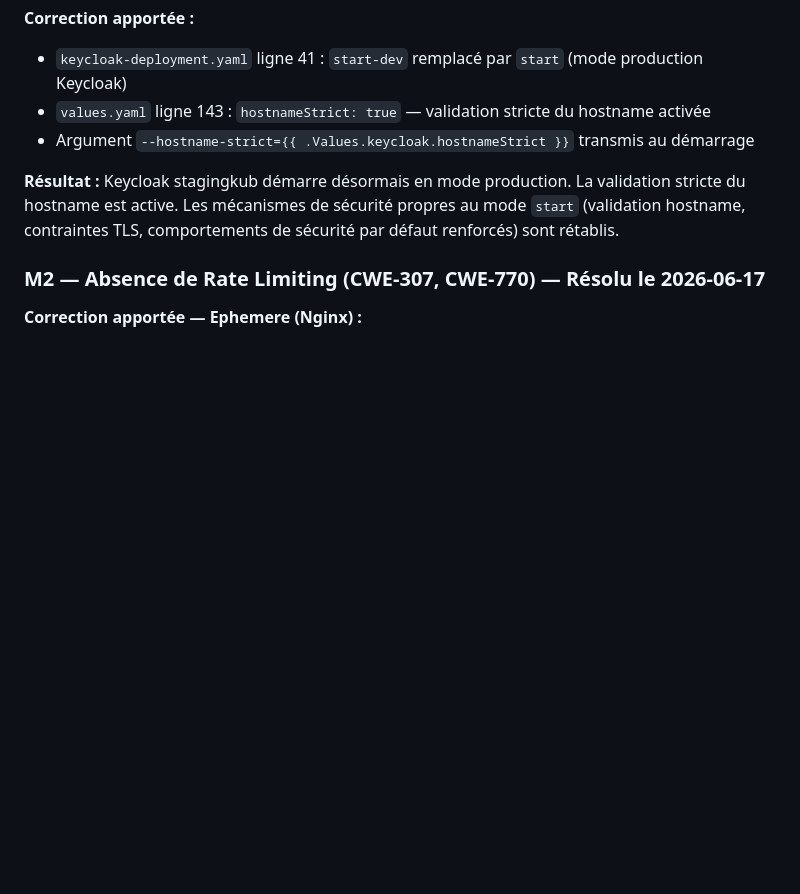
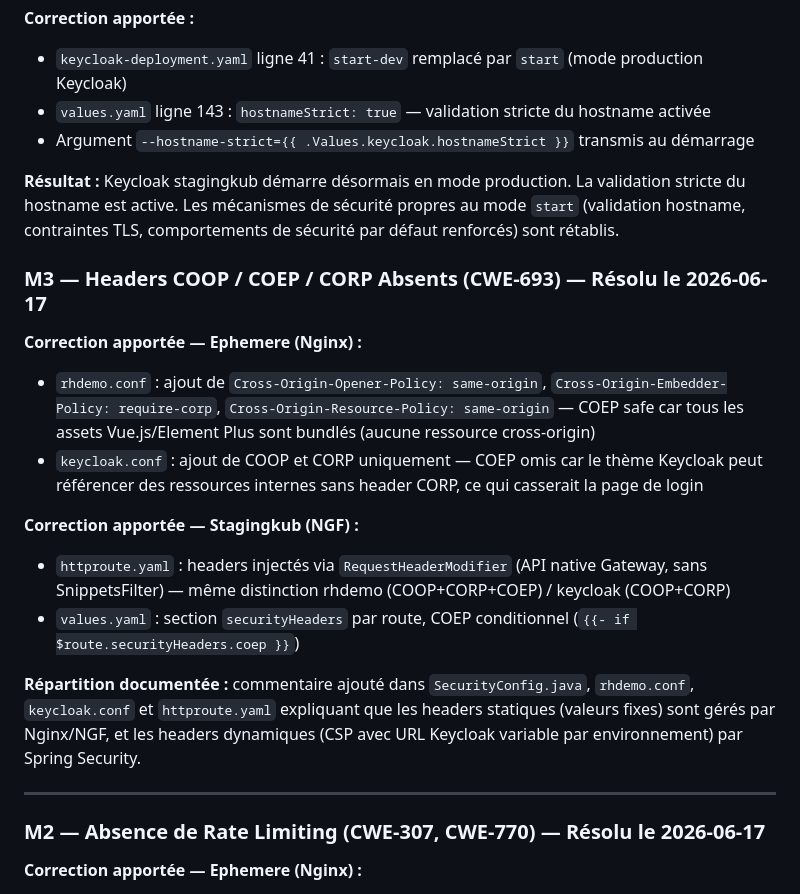
Before and after one commit to leuwen-lc/rhdemo, a Markdown page: rhDemo/docs/SECURITE_RHDEMO_AUDIT_20260522.md, the part around the change. GitHub-like rendering; blank space fills up the shorter version.

Commit message:
docs(security): documenter la résolution du finding M3 dans le rapport d'audit 20260522

```diff
--- a/rhDemo/docs/SECURITE_RHDEMO_AUDIT_20260522.md
+++ b/rhDemo/docs/SECURITE_RHDEMO_AUDIT_20260522.md
@@ -543,6 +543,20 @@ Les points suivants sont des limitations connues, documentées dans le `CLAUDE.m
 
 **Résultat :** Keycloak stagingkub démarre désormais en mode production. La validation stricte du hostname est active. Les mécanismes de sécurité propres au mode `start` (validation hostname, contraintes TLS, comportements de sécurité par défaut renforcés) sont rétablis.
 
+### M3 — Headers COOP / COEP / CORP Absents (CWE-693) — Résolu le 2026-06-17
+
+**Correction apportée — Ephemere (Nginx) :**
+- `rhdemo.conf` : ajout de `Cross-Origin-Opener-Policy: same-origin`, `Cross-Origin-Embedder-Policy: require-corp`, `Cross-Origin-Resource-Policy: same-origin` — COEP safe car tous les assets Vue.js/Element Plus sont bundlés (aucune ressource cross-origin)
+- `keycloak.conf` : ajout de COOP et CORP uniquement — COEP omis car le thème Keycloak peut référencer des ressources internes sans header CORP, ce qui casserait la page de login
+
+**Correction apportée — Stagingkub (NGF) :**
+- `httproute.yaml` : headers injectés via `RequestHeaderModifier` (API native Gateway, sans SnippetsFilter) — même distinction rhdemo (COOP+CORP+COEP) / keycloak (COOP+CORP)
+- `values.yaml` : section `securityHeaders` par route, COEP conditionnel (`{{- if $route.securityHeaders.coep }}`)
+
+**Répartition documentée :** commentaire ajouté dans `SecurityConfig.java`, `rhdemo.conf`, `keycloak.conf` et `httproute.yaml` expliquant que les headers statiques (valeurs fixes) sont gérés par Nginx/NGF, et les headers dynamiques (CSP avec URL Keycloak variable par environnement) par Spring Security.
+
+---
+
 ### M2 — Absence de Rate Limiting (CWE-307, CWE-770) — Résolu le 2026-06-17
 
 **Correction apportée — Ephemere (Nginx) :**
```
